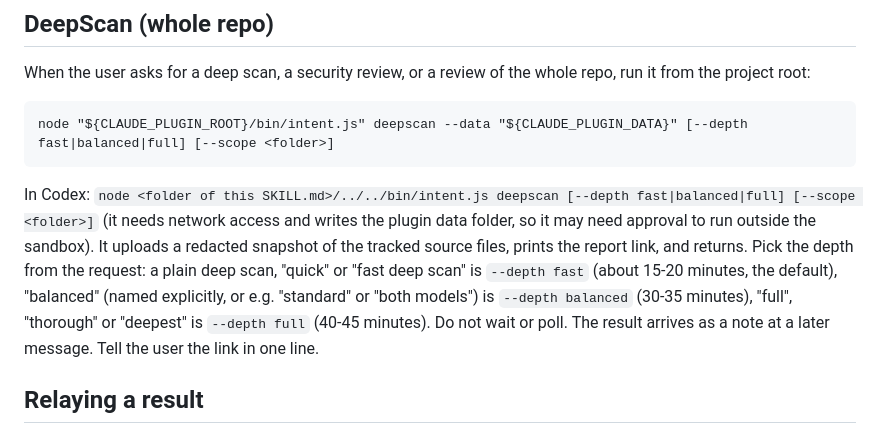
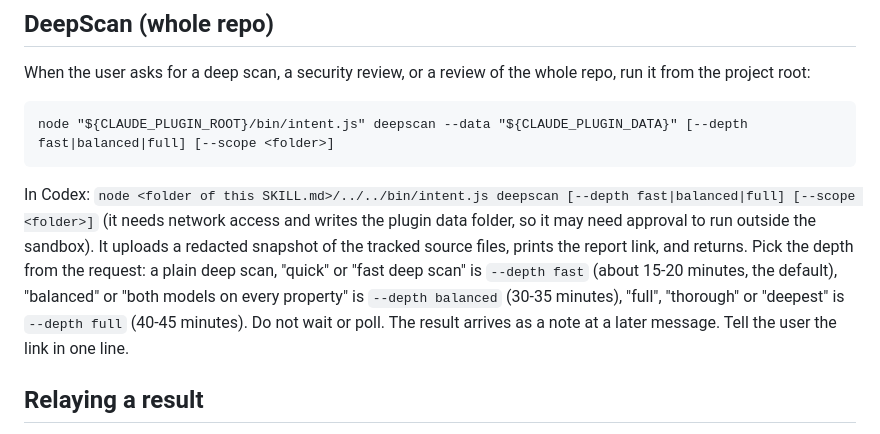
Before and after one commit to nlp-research-rosu/intent-check, a Markdown page: skills/intent-check/SKILL.md, the part around the change. Drawn GitHub-style.

```diff
--- a/skills/intent-check/SKILL.md
+++ b/skills/intent-check/SKILL.md
@@ -25,7 +25,7 @@ When the user asks for a deep scan, a security review, or a review of the whole
 
     node "${CLAUDE_PLUGIN_ROOT}/bin/intent.js" deepscan --data "${CLAUDE_PLUGIN_DATA}" [--depth fast|balanced|full] [--scope <folder>]
 
-In Codex: `node <folder of this SKILL.md>/../../bin/intent.js deepscan [--depth fast|balanced|full] [--scope <folder>]` (it needs network access and writes the plugin data folder, so it may need approval to run outside the sandbox). It uploads a redacted snapshot of the tracked source files, prints the report link, and returns. Pick the depth from the request: a plain deep scan, "quick" or "fast deep scan" is `--depth fast` (about 15-20 minutes, the default), "balanced" (named explicitly, or e.g. "standard" or "both models") is `--depth balanced` (30-35 minutes), "full", "thorough" or "deepest" is `--depth full` (40-45 minutes). Do not wait or poll. The result arrives as a note at a later message. Tell the user the link in one line.
+In Codex: `node <folder of this SKILL.md>/../../bin/intent.js deepscan [--depth fast|balanced|full] [--scope <folder>]` (it needs network access and writes the plugin data folder, so it may need approval to run outside the sandbox). It uploads a redacted snapshot of the tracked source files, prints the report link, and returns. Pick the depth from the request: a plain deep scan, "quick" or "fast deep scan" is `--depth fast` (about 15-20 minutes, the default), "balanced" or "both models on every property" is `--depth balanced` (30-35 minutes), "full", "thorough" or "deepest" is `--depth full` (40-45 minutes). Do not wait or poll. The result arrives as a note at a later message. Tell the user the link in one line.
 
 ## Relaying a result
 
```
Also changed, not shown: README.md (+1 -1 lines).
